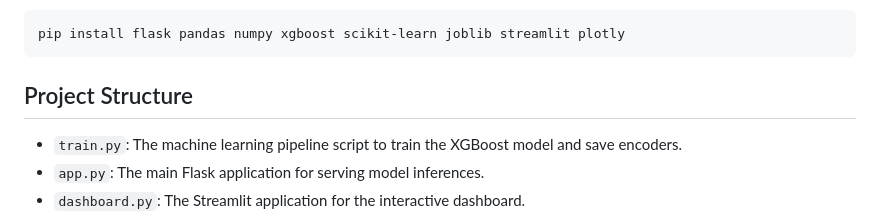
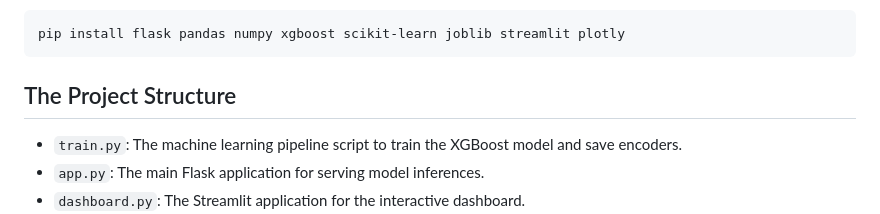
Before and after one commit to mithun-afk/soc-triage-ml, a Markdown page: README.md, the part around the change. Drawn GitHub-style.

Commit message:
Revise project structure header in README
Updated section header and clarified project structure.

````diff
--- a/README.md
+++ b/README.md
@@ -29,7 +29,7 @@ Ensure you have Python 3.x installed along with the following packages:
 pip install flask pandas numpy xgboost scikit-learn joblib streamlit plotly
 ```
 
-## Project Structure
+## The Project Structure
 
 - `train.py`: The machine learning pipeline script to train the XGBoost model and save encoders.
 - `app.py`: The main Flask application for serving model inferences.
````
